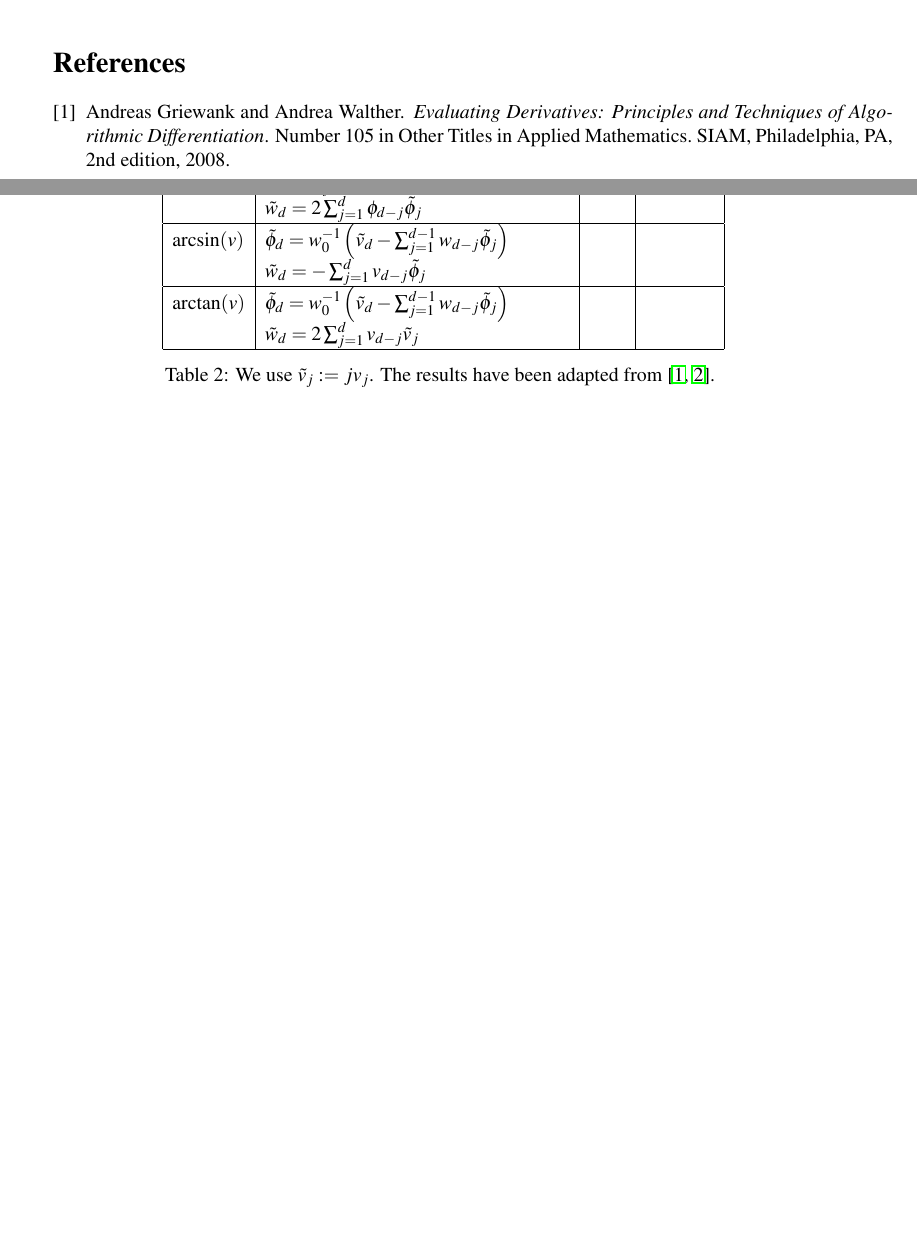
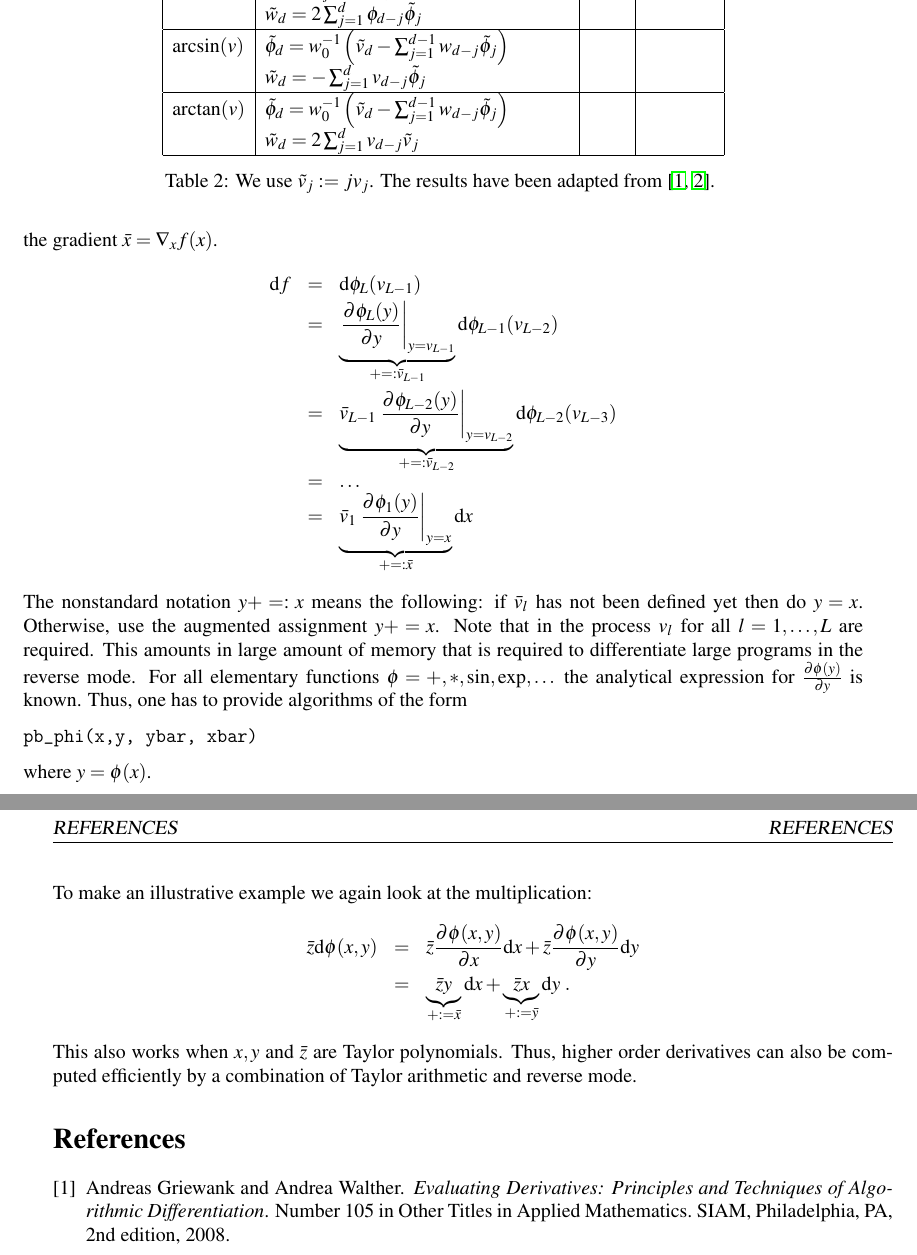
Before and after one commit to b45ch1/taylorpoly, a LaTeX paper (documentation/document_root.tex): two parts of pages 2 and 3 of 3 before the commit and two parts of pages 3 and 4 of 4 after it, joined at a grey line, cut so that both start at the same text, the shorter picture padded with empty space. Compiled offline with LaTeX, dvips and Ghostscript.

Commit message:
added reverse mode AD section

```diff
--- a/documentation/document_root.tex
+++ b/documentation/document_root.tex
@@ -141,3 +146,35 @@ We use $\tilde v_j := j v_j$. The results have been adapted from \cite{Griewank2
+Recursivley applying the chain rule yields the gradient $\bar x = \nabla_x f(x)$.
+\begin{eqnarray*}
+\dd f &=& \dd \phi_L ( v_{L-1} ) \\
+&=& \underbrace{ \left. \frac{\partial \phi_L(y)}{\partial y} \right|_{y = v_{L-1}}}_{ +=: \bar v_{L-1}}  \dd \phi_{L-1}(v_{L-2}) \\
+&=&  \underbrace{ \bar v_{L-1} \left. \frac{\partial \phi_{L-2}(y)}{\partial y} \right|_{y = v_{L-2}}}_{ +=: \bar v_{L-2}}  \dd \phi_{L-2}(v_{L-3}) \\
+&=& \dots \\
+&=&  \underbrace{ \bar v_{1} \left. \frac{\partial \phi_{1}(y)}{\partial y} \right|_{y = x}}_{ +=: \bar x}  \dd x
+\end{eqnarray*}
+The nonstandard notation $ y +=: x$ means the following: if $\bar v_l$ has not been defined yet then do $y = x$. Otherwise, use the augmented assignment $y += x$.
+Note that in the process $v_l$ for all $l=1,\dots,L$ are required. This amounts in large amount of memory that is required to differentiate large programs in the reverse mode. For all elementary functions $\phi = +,*,\sin,\exp, \dots$ the analytical expression for $\frac{\partial \phi(y)}{\partial y}$ is known. Thus, one has to provide algorithms of the form
+\begin{verbatim}
+pb_phi(x,y, ybar, xbar)
+\end{verbatim}
+where $y = \phi(x)$.
+
+To make an illustrative example we again look at the multiplication:
+\begin{eqnarray*}
+\bar z \dd \phi(x,y) &=& \bar z \frac{\partial \phi(x,y)}{\partial x} \dd x + \bar z \frac{\partial \phi(x,y)}{\partial y} \dd y \\
+&=& \underbrace{\bar z y}_{ +:= \bar x} \dd x + \underbrace{\bar z x}_{ +:= \bar y} \dd y \;.
+\end{eqnarray*}
+This also works when $x,y$ and $\bar z$ are Taylor polynomials. Thus, higher order derivatives can also be computed efficiently by a combination of Taylor arithmetic and reverse mode.
+
+
+
+
+
+
+%  One computes
+% \begin{eqnarray*}
+% \dd f(
+% \end{eqnarray*}
+
 
 % \tableofcontents
 
```
Also changed, not shown: documentation/document_root.tex (15 more changed lines).
